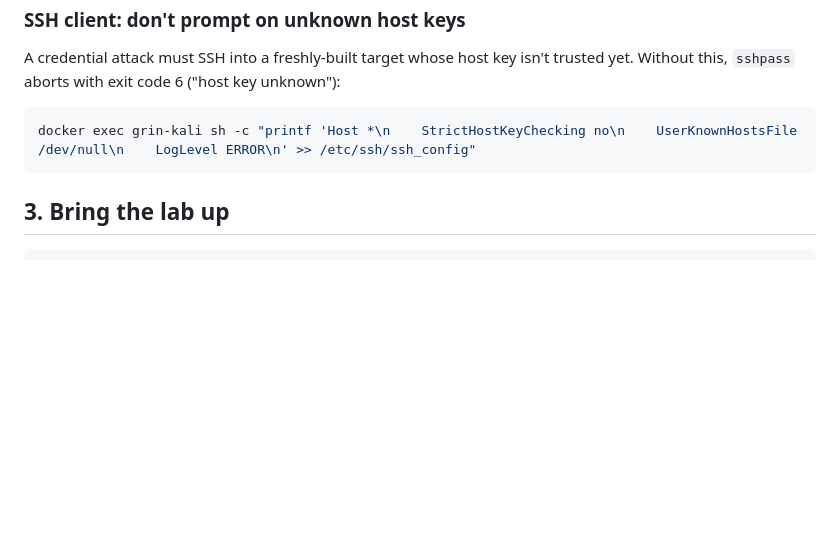
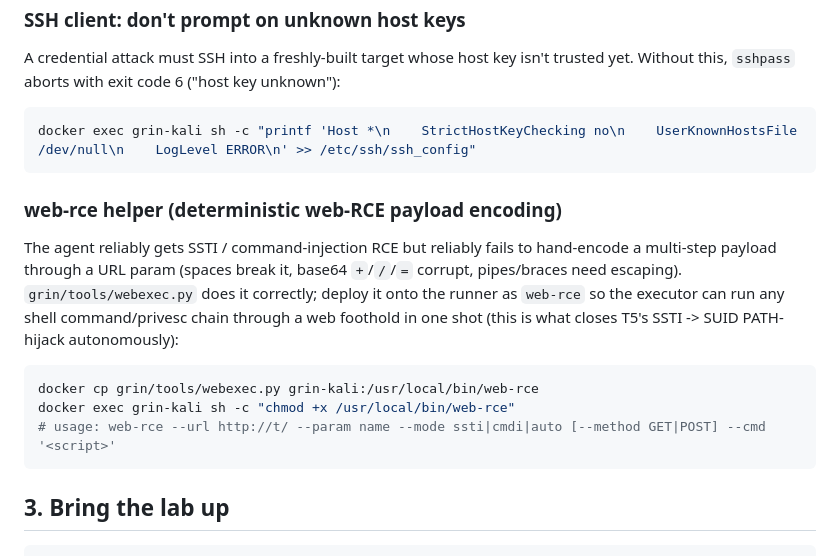
Before and after one commit to parsazolfaghar/grin, a Markdown page: docs/LAB-SETUP.md, the part around the change. Drawn GitHub-style; blank space fills up the shorter version.

Commit message:
docs(lab): document web-rce helper deployment on the runner

````diff
--- a/docs/LAB-SETUP.md
+++ b/docs/LAB-SETUP.md
@@ -73,6 +73,20 @@ Without this, `sshpass` aborts with exit code 6 ("host key unknown"):
 docker exec grin-kali sh -c "printf 'Host *\n    StrictHostKeyChecking no\n    UserKnownHostsFile /dev/null\n    LogLevel ERROR\n' >> /etc/ssh/ssh_config"
 ```
 
+### web-rce helper (deterministic web-RCE payload encoding)
+
+The agent reliably gets SSTI / command-injection RCE but reliably fails to hand-encode a multi-step
+payload through a URL param (spaces break it, base64 `+`/`/`/`=` corrupt, pipes/braces need
+escaping). `grin/tools/webexec.py` does it correctly; deploy it onto the runner as `web-rce` so the
+executor can run any shell command/privesc chain through a web foothold in one shot (this is what
+closes T5's SSTI -> SUID PATH-hijack autonomously):
+
+```bash
+docker cp grin/tools/webexec.py grin-kali:/usr/local/bin/web-rce
+docker exec grin-kali sh -c "chmod +x /usr/local/bin/web-rce"
+# usage: web-rce --url http://t/ --param name --mode ssti|cmdi|auto [--method GET|POST] --cmd '<script>'
+```
+
 ## 3. Bring the lab up
 
 ```bash
````
